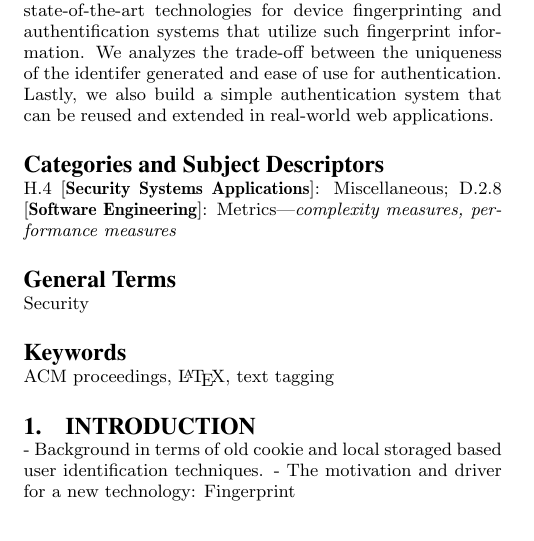
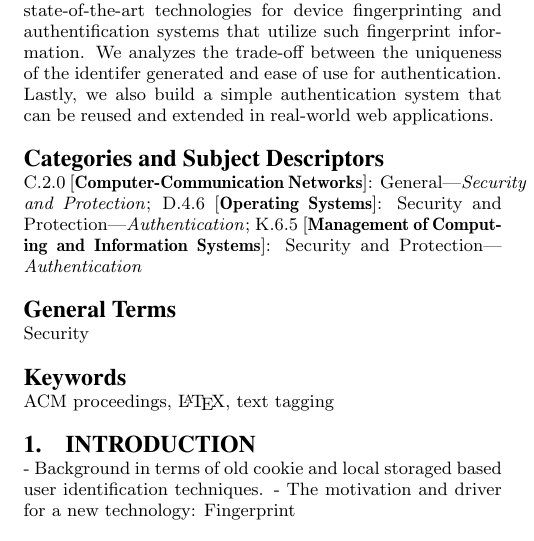
Before and after one commit to cs3235-autoauth/report, a LaTeX paper (paper.tex): part of one column of page 1 of 5, cut so that both start at the same text. Compiled offline with pdfLaTeX.

Commit message:
Add categories and subject descriptors

```diff
--- a/paper.tex
+++ b/paper.tex
@@ -123,9 +123,10 @@ email: {\texttt{jsmith@affiliation.org}}) and Julius P.~Kumquat
 % What else can we do?
 
 % A category with the (minimum) three required fields
-\category{H.4}{Security Systems Applications}{Miscellaneous}
+\category{C.2.0}{Computer-Communication Networks}{General}---\textit{Security and Protection}
 %A category including the fourth, optional field follows...
-\category{D.2.8}{Software Engineering}{Metrics}[complexity measures, performance measures]
+\category{D.4.6}{Operating Systems}{Security and Protection}---\textit{Authentication}
+\category{K.6.5}{Management of Computing and Information Systems}{Security and Protection}---\textit{Authentication}
 
 \terms{Security}
 
```
